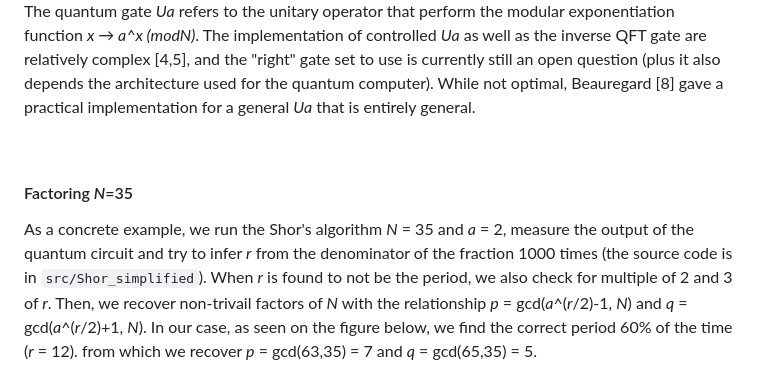
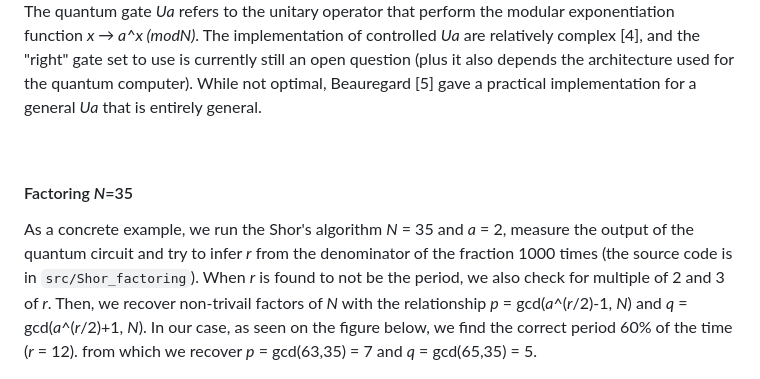
Before and after one commit to Aurelien-Pelissier/Medium, a Markdown page: Quantum Programming/README.md, the part around one of its changes. Drawn GitHub-style.

```diff
--- a/Quantum Programming/README.md
+++ b/Quantum Programming/README.md
@@ -136,14 +136,14 @@ We want to find *r* the period of the modular exponentiation function <img src="
 <img src="https://raw.githubusercontent.com/Aurelien-Pelissier/Medium/master/Quantum%20Programming/img/Shor.png" width=800>
 
 The quantum gate *Ua* refers to the unitary operator that perform the modular exponentiation function *x → a^x (modN)*.
-The implementation of controlled *Ua* as well as the inverse QFT gate are relatively complex [4,5], and the "right" gate set to use is currently still an open question (plus it also depends the architecture used for the quantum computer). While not optimal, Beauregard [8] gave a practical implementation for a general *Ua* that is entirely general.
+The implementation of controlled *Ua* are relatively complex [4], and the "right" gate set to use is currently still an open question (plus it also depends the architecture used for the quantum computer). While not optimal, Beauregard [5] gave a practical implementation for a general *Ua* that is entirely general.
 
 
 &nbsp;
 
 #### Factoring *N*=35
 
-As a concrete example, we run the Shor's algorithm *N* = 35 and *a* = 2, measure the output of the quantum circuit and try to infer *r* from the denominator of the fraction 1000 times (the source code is in `src/Shor_simplified`). When *r* is found to not be the period, we also check for multiple of 2 and 3 of *r*. Then, we recover non-trivail factors of *N* with the relationship *p* = gcd(*a*^(*r*/2)-1, *N*) and *q* = gcd(*a*^(*r*/2)+1, *N*).
+As a concrete example, we run the Shor's algorithm *N* = 35 and *a* = 2, measure the output of the quantum circuit and try to infer *r* from the denominator of the fraction 1000 times (the source code is in `src/Shor_factoring`). When *r* is found to not be the period, we also check for multiple of 2 and 3 of *r*. Then, we recover non-trivail factors of *N* with the relationship *p* = gcd(*a*^(*r*/2)-1, *N*) and *q* = gcd(*a*^(*r*/2)+1, *N*).
 In our case, as seen on the figure below, we find the correct period 60% of the time (*r* = 12). from which we recover *p* = gcd(63,35) = 7 and *q* = gcd(65,35) = 5.
 
 <img src="https://raw.githubusercontent.com/Aurelien-Pelissier/Medium/master/Quantum%20Programming/img/Shor35.png" width=900>
```
Also changed, not shown: other parts of Quantum Programming/README.md (+1 -1 lines).
